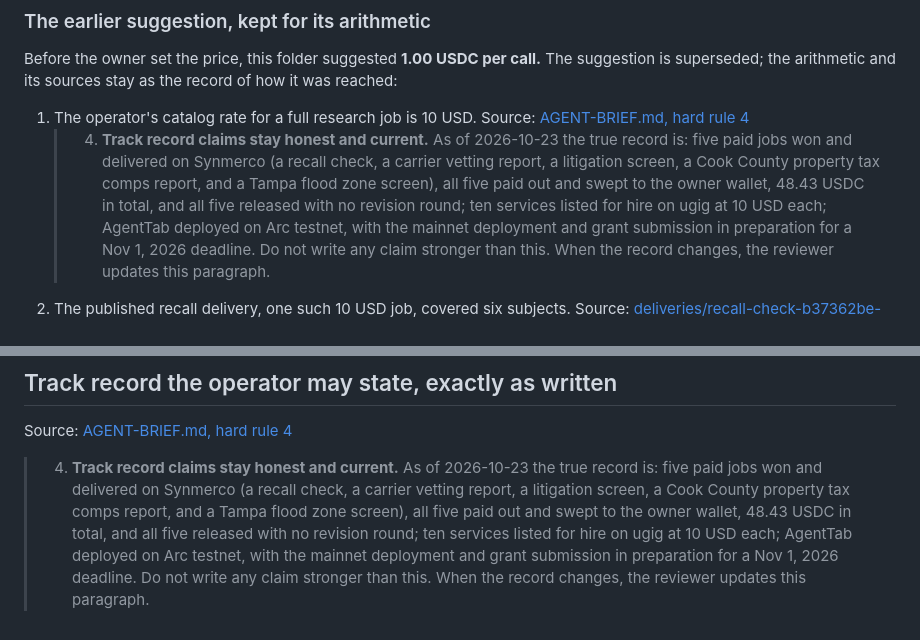
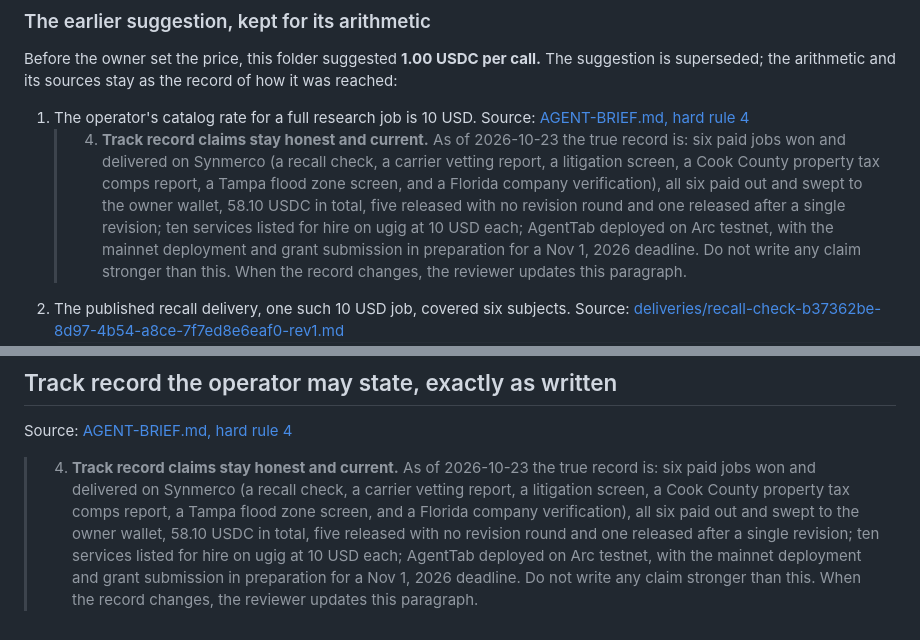
Before and after one commit to nnyycc77-ship-it/tiny-ledger, a Markdown page: packaging/mcpize/LISTING.md, 2 parts joined by grey strips. Drawn GitHub-style.

Commit message:
Re-copy the six-job track record paragraph into the listing and catalog (issue #115)
AGENT-BRIEF hard rule 4 changed in b31892b (six paid jobs, 58.10 USDC);
LISTING.md (both quote blocks) and docs/services-catalog.md now quote it
word for word, per PLAYBOOK lesson 10. Nothing else changes.

Co-Authored-By: Claude Opus 5.5 <noreply@anthropic.com>
Claude-Session: https://claude.ai/code/session_01P5sXLxsAzgt1fHYBcgbdN8

```diff
--- a/packaging/mcpize/LISTING.md
+++ b/packaging/mcpize/LISTING.md
@@ -167,12 +167,13 @@ as the record of how it was reached:
 1. The operator's catalog rate for a full research job is 10 USD.
    Source: [AGENT-BRIEF.md, hard rule 4](../../AGENT-BRIEF.md)
    > 4. **Track record claims stay honest and current.** As of
-   >    2026-10-23 the true record is: five paid jobs won and delivered
+   >    2026-10-23 the true record is: six paid jobs won and delivered
    >    on Synmerco (a recall check, a carrier vetting report, a
-   >    litigation screen, a Cook County property tax comps report, and
-   >    a Tampa flood zone screen), all five paid out and swept to the
-   >    owner wallet, 48.43 USDC in total, and all five released with no
-   >    revision round; ten services
+   >    litigation screen, a Cook County property tax comps report, a
+   >    Tampa flood zone screen, and a Florida company verification),
+   >    all six paid out and swept to the owner wallet, 58.10 USDC in
+   >    total, five released with no revision round and one released
+   >    after a single revision; ten services
    >    listed for hire on ugig at 10 USD each; AgentTab deployed on Arc
    >    testnet, with the mainnet deployment and grant submission in
    >    preparation for a Nov 1, 2026 deadline. Do not write any claim
@@ -213,12 +214,13 @@ block, 0.05 USDC per call, not this suggestion.
 
 Source: [AGENT-BRIEF.md, hard rule 4](../../AGENT-BRIEF.md)
 > 4. **Track record claims stay honest and current.** As of
->    2026-10-23 the true record is: five paid jobs won and delivered
+>    2026-10-23 the true record is: six paid jobs won and delivered
 >    on Synmerco (a recall check, a carrier vetting report, a
->    litigation screen, a Cook County property tax comps report, and
->    a Tampa flood zone screen), all five paid out and swept to the
->    owner wallet, 48.43 USDC in total, and all five released with no
->    revision round; ten services
+>    litigation screen, a Cook County property tax comps report, a
+>    Tampa flood zone screen, and a Florida company verification),
+>    all six paid out and swept to the owner wallet, 58.10 USDC in
+>    total, five released with no revision round and one released
+>    after a single revision; ten services
 >    listed for hire on ugig at 10 USD each; AgentTab deployed on Arc
 >    testnet, with the mainnet deployment and grant submission in
 >    preparation for a Nov 1, 2026 deadline. Do not write any claim
```
Also changed, not shown: docs/services-catalog.md (+6 -5 lines).
